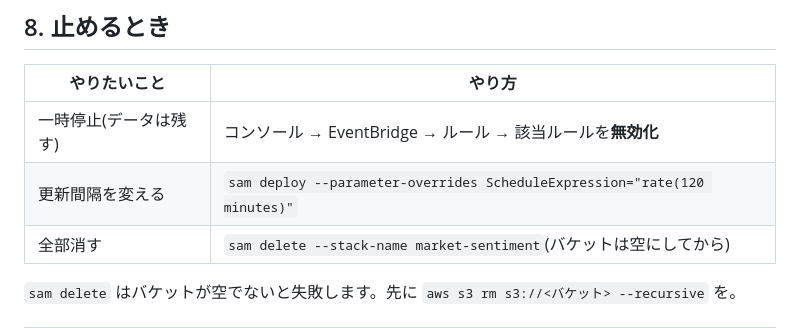
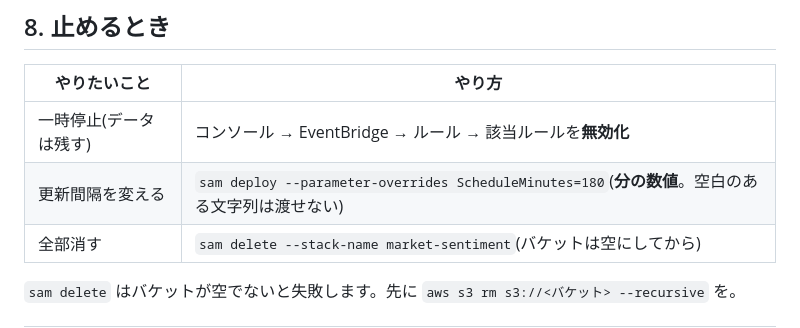
Before and after one commit to shunshun0904/sentiment_analysis, a Markdown page: docs/aws-setup.md, the part around the change. Rendered like a GitHub page.

Commit message:
Fix the last ScheduleExpression example in the stop-and-change table
Co-Authored-By: Claude Opus 5 <noreply@anthropic.com>
Claude-Session: https://claude.ai/code/session_01QQBFSWALDsoQDZg2PRqry7

```diff
--- a/docs/aws-setup.md
+++ b/docs/aws-setup.md
@@ -184,7 +184,7 @@ GuruFocus / Simply Wall Street / 24/7 Wall St. / TradingView など)が上位を
 | やりたいこと | やり方 |
 |---|---|
 | 一時停止(データは残す) | コンソール → EventBridge → ルール → 該当ルールを**無効化** |
-| 更新間隔を変える | `sam deploy --parameter-overrides ScheduleExpression="rate(120 minutes)"` |
+| 更新間隔を変える | `sam deploy --parameter-overrides ScheduleMinutes=180`(**分の数値**。空白のある文字列は渡せない) |
 | 全部消す | `sam delete --stack-name market-sentiment`(バケットは空にしてから) |
 
 `sam delete` はバケットが空でないと失敗します。先に `aws s3 rm s3://<バケット> --recursive` を。
```
